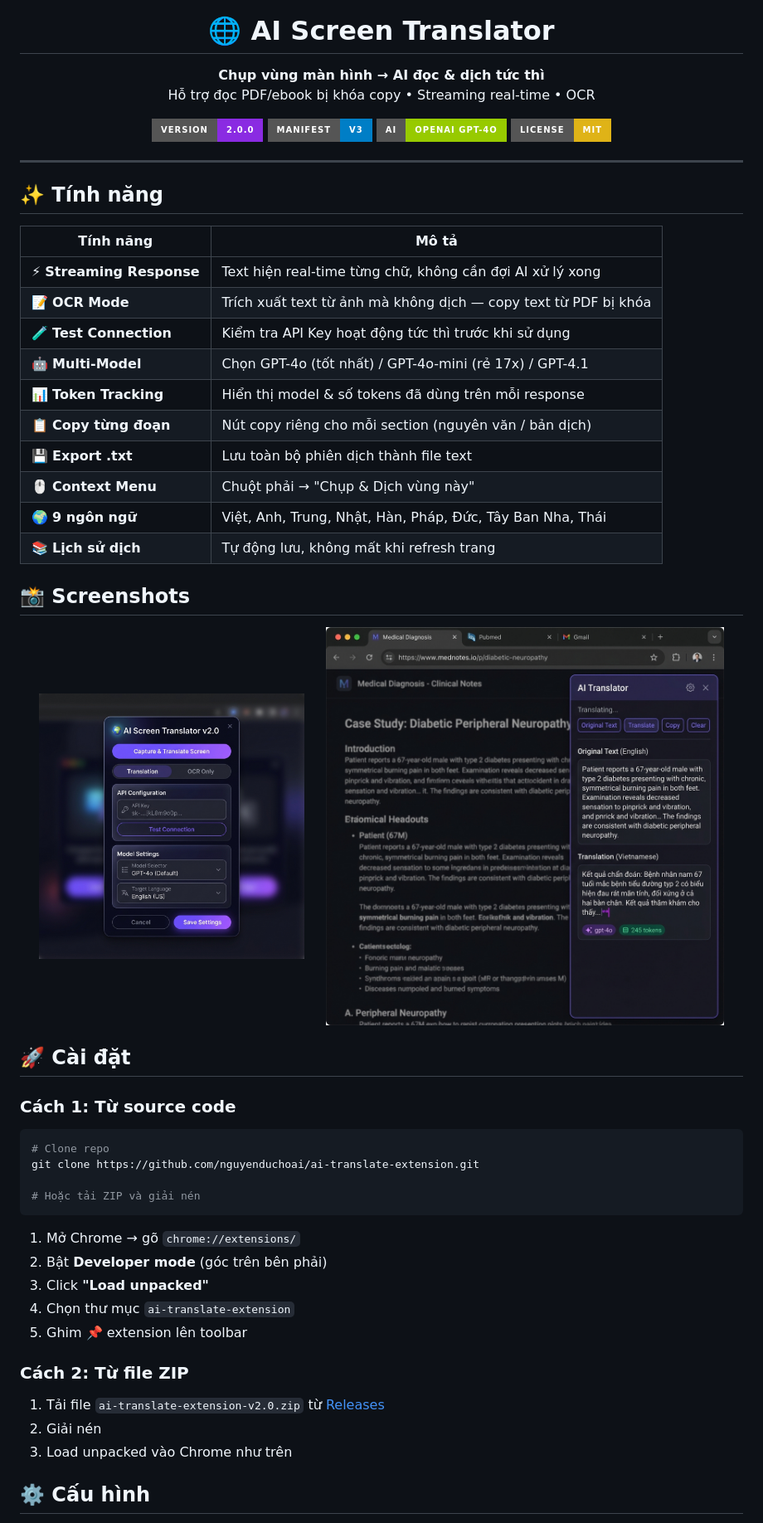
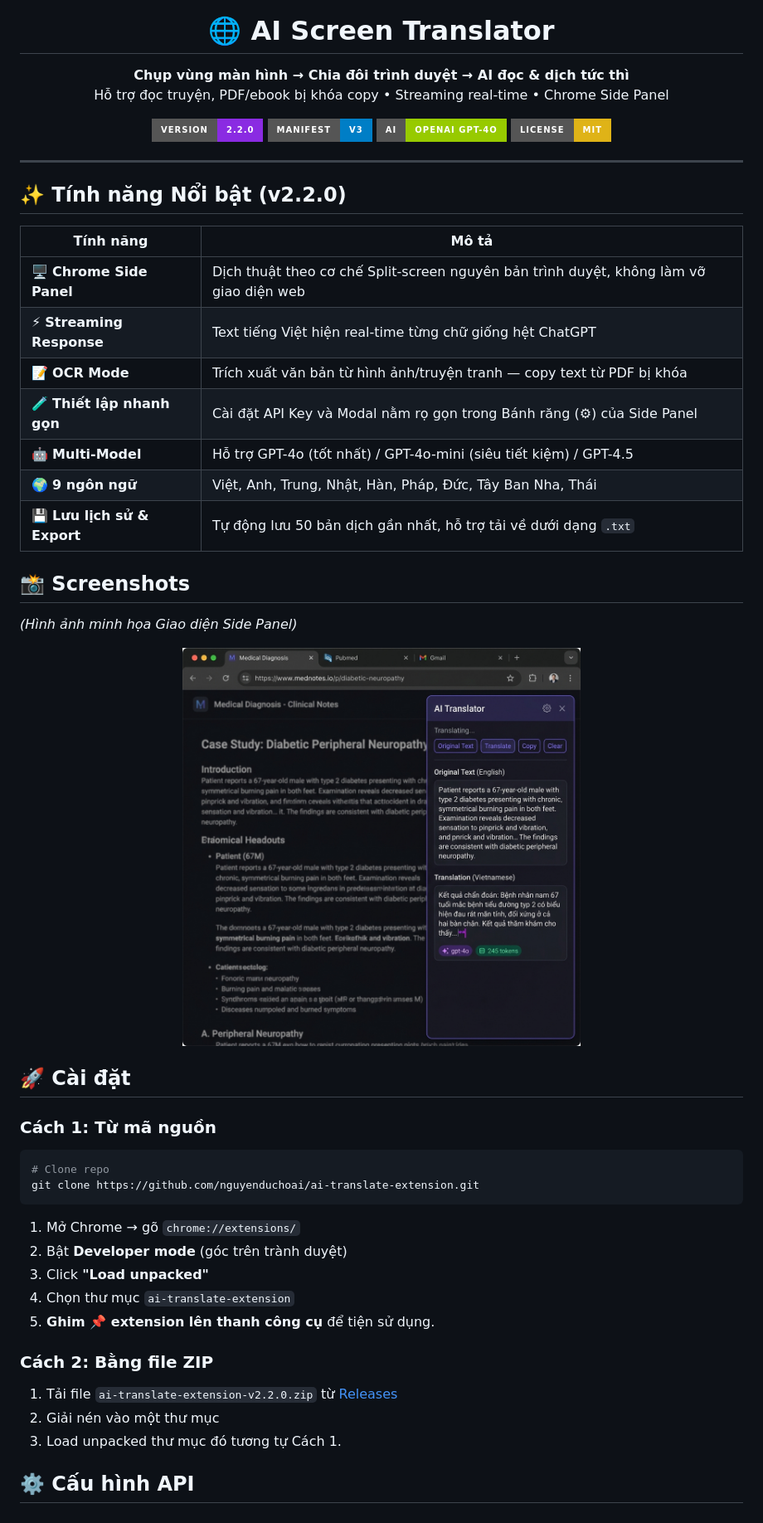
Before and after one commit to nguyenduchoai/AI-Translation-Extension, a Markdown page: README.md, the part around one of its changes. Shown at 83% size. Rendered like a GitHub page; badges without logos.

````diff
--- a/README.md
+++ b/README.md
@@ -5,12 +5,12 @@
 <h1 align="center">🌐 AI Screen Translator</h1>
 
 <p align="center">
-  <strong>Chụp vùng màn hình → AI đọc & dịch tức thì</strong><br>
-  Hỗ trợ đọc PDF/ebook bị khóa copy • Streaming real-time • OCR
+  <strong>Chụp vùng màn hình → Chia đôi trình duyệt → AI đọc & dịch tức thì</strong><br>
+  Hỗ trợ đọc truyện, PDF/ebook bị khóa copy • Streaming real-time • Chrome Side Panel
 </p>
 
 <p align="center">
-  <img src="https://img.shields.io/badge/version-2.0.0-blueviolet?style=for-the-badge" alt="Version">
+  <img src="https://img.shields.io/badge/version-2.2.0-blueviolet?style=for-the-badge" alt="Version">
   <img src="https://img.shields.io/badge/manifest-v3-blue?style=for-the-badge" alt="Manifest V3">
   <img src="https://img.shields.io/badge/AI-OpenAI_GPT--4o-green?style=for-the-badge" alt="OpenAI">
   <img src="https://img.shields.io/badge/license-MIT-yellow?style=for-the-badge" alt="License">
@@ -18,51 +18,46 @@
 
 ---
 
-## ✨ Tính năng
+## ✨ Tính năng Nổi bật (v2.2.0)
 
 | Tính năng | Mô tả |
 |-----------|-------|
-| ⚡ **Streaming Response** | Text hiện real-time từng chữ, không cần đợi AI xử lý xong |
-| 📝 **OCR Mode** | Trích xuất text từ ảnh mà không dịch — copy text từ PDF bị khóa |
-| 🧪 **Test Connection** | Kiểm tra API Key hoạt động tức thì trước khi sử dụng |
-| 🤖 **Multi-Model** | Chọn GPT-4o (tốt nhất) / GPT-4o-mini (rẻ 17x) / GPT-4.1 |
-| 📊 **Token Tracking** | Hiển thị model & số tokens đã dùng trên mỗi response |
-| 📋 **Copy từng đoạn** | Nút copy riêng cho mỗi section (nguyên văn / bản dịch) |
-| 💾 **Export .txt** | Lưu toàn bộ phiên dịch thành file text |
-| 🖱️ **Context Menu** | Chuột phải → "Chụp & Dịch vùng này" |
+| 🖥️ **Chrome Side Panel** | Dịch thuật theo cơ chế Split-screen nguyên bản trình duyệt, không làm vỡ giao diện web |
+| ⚡ **Streaming Response** | Text tiếng Việt hiện real-time từng chữ giống hệt ChatGPT |
+| 📝 **OCR Mode** | Trích xuất văn bản từ hình ảnh/truyện tranh — copy text từ PDF bị khóa |
+| 🧪 **Thiết lập nhanh gọn** | Cài đặt API Key và Modal nằm rọ gọn trong Bánh răng (⚙) của Side Panel |
+| 🤖 **Multi-Model** | Hỗ trợ GPT-4o (tốt nhất) / GPT-4o-mini (siêu tiết kiệm) / GPT-4.5 |
 | 🌍 **9 ngôn ngữ** | Việt, Anh, Trung, Nhật, Hàn, Pháp, Đức, Tây Ban Nha, Thái |
-| 📚 **Lịch sử dịch** | Tự động lưu, không mất khi refresh trang |
+| 💾 **Lưu lịch sử & Export**| Tự động lưu 50 bản dịch gần nhất, hỗ trợ tải về dưới dạng `.txt` |
 
 ## 📸 Screenshots
 
+*(Hình ảnh minh họa Giao diện Side Panel)*
+
 <p align="center">
-  <img src="screenshots/popup.png" alt="Extension Popup" width="320">
-  &nbsp;&nbsp;&nbsp;
   <img src="screenshots/result-panel.png" alt="Translation Result Panel" width="480">
 </p>
 
 ## 🚀 Cài đặt
 
-### Cách 1: Từ source code
+### Cách 1: Từ mã nguồn
 
 ```bash
 # Clone repo
 git clone https://github.com/nguyenduchoai/ai-translate-extension.git
-
-# Hoặc tải ZIP và giải nén
 ```
 
 1. Mở Chrome → gõ `chrome://extensions/`
-2. Bật **Developer mode** (góc trên bên phải)
+2. Bật **Developer mode** (góc trên trành duyệt)
 3. Click **"Load unpacked"**
 4. Chọn thư mục `ai-translate-extension`
-5. Ghim 📌 extension lên toolbar
+5. **Ghim 📌 extension lên thanh công cụ** để tiện sử dụng.
 
-### Cách 2: Từ file ZIP
+### Cách 2: Bằng file ZIP
 
-1. Tải file `ai-translate-extension-v2.0.zip` từ [Releases](../../releases)
-2. Giải nén
-3. Load unpacked vào Chrome như trên
+1. Tải file `ai-translate-extension-v2.2.0.zip` từ [Releases](../../releases)
+2. Giải nén vào một thư mục
+3. Load unpacked thư mục đó tương tự Cách 1.
 
-## ⚙️ Cấu hình
+## ⚙️ Cấu hình API
 
````
Also changed, not shown: other parts of README.md (+36 -69 lines).
